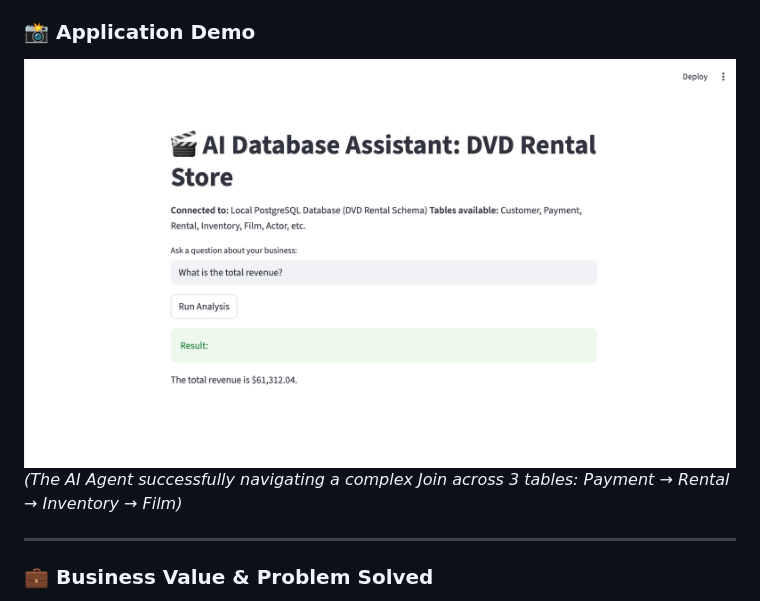
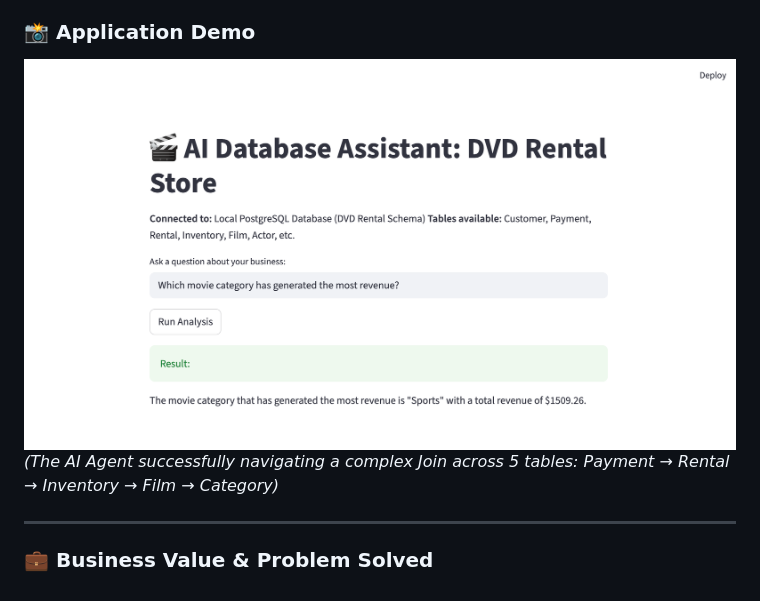
Before and after one commit to devanshi4/text-to-sql-assistant, a Markdown page: README.md, the part around the change. Drawn GitHub-style; pictures changed too: demo.png.

Commit message:
Update the demo to a five-table join

```diff
--- a/README.md
+++ b/README.md
@@ -13,7 +13,7 @@ The system automatically translates natural language into SQL queries, executes
 
 ### 📸 Application Demo
 ![App Demo](demo.png)
-*(The AI Agent successfully navigating a complex Join across 3 tables: Payment → Rental → Inventory → Film)*
+*(The AI Agent successfully navigating a complex Join across 5 tables: Payment → Rental → Inventory → Film → Category)*
 
 ---
 
```
Also changed, not shown: 1 other file.
